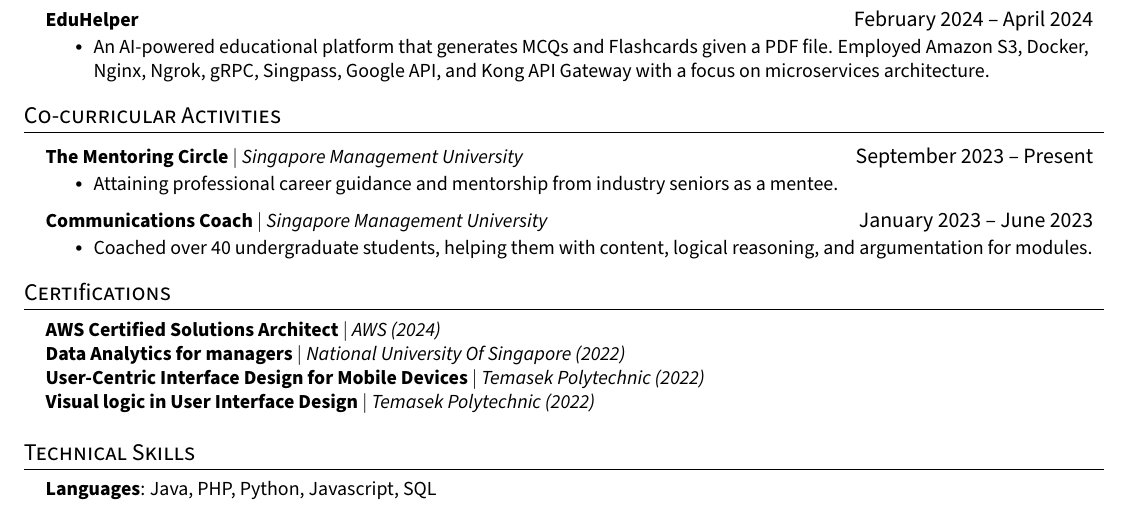
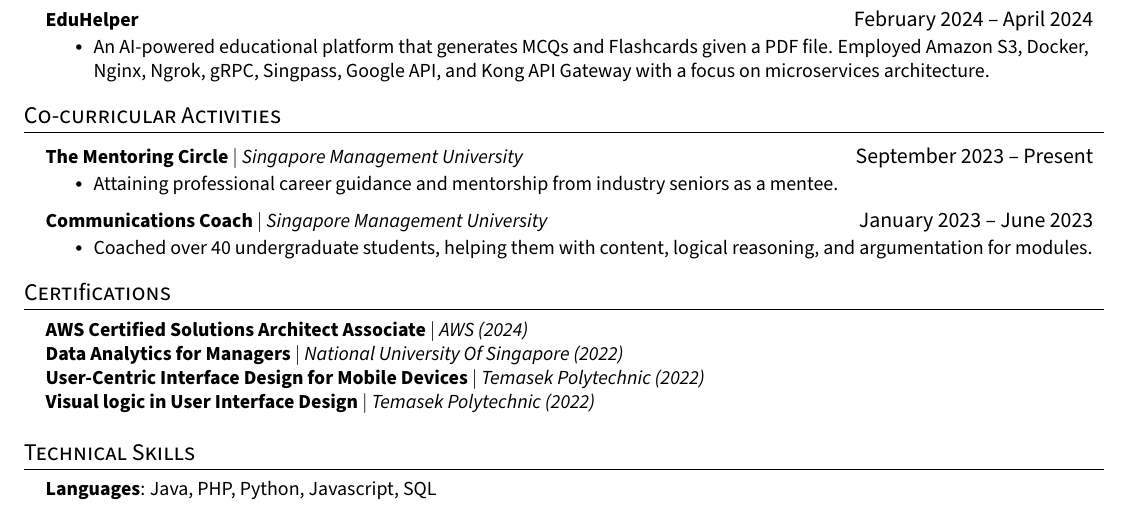
Before and after one commit to neilscallywag/ResumeTemplate, a LaTeX CV (resume.tex): part of the page, cut so that both start at the same text. Compiled offline with pdfLaTeX.

Commit message:
Update resume.tex

```diff
--- a/resume.tex
+++ b/resume.tex
@@ -227,8 +227,8 @@
 \section{Certifications}
  \begin{itemize}[leftmargin=0.15in, label={}]
     \small{\item{
-     \textbf{AWS Certified Solutions Architect}  $|$ \emph{AWS} \emph{(2024)} \\
-     \textbf{Data Analytics for managers} $|$ \emph{National University Of Singapore} \emph{(2022)} \\
+     \textbf{AWS Certified Solutions Architect Associate}  $|$ \emph{AWS} \emph{(2024)} \\
+     \textbf{Data Analytics for Managers} $|$ \emph{National University Of Singapore} \emph{(2022)} \\
      \textbf{User-Centric Interface Design for Mobile Devices}  $|$ \emph{Temasek Polytechnic} \emph{(2022)} \\
      \textbf{Visual logic in User Interface Design}  $|$ \emph{Temasek Polytechnic} \emph{(2022)} \\
      %Libraries
```
